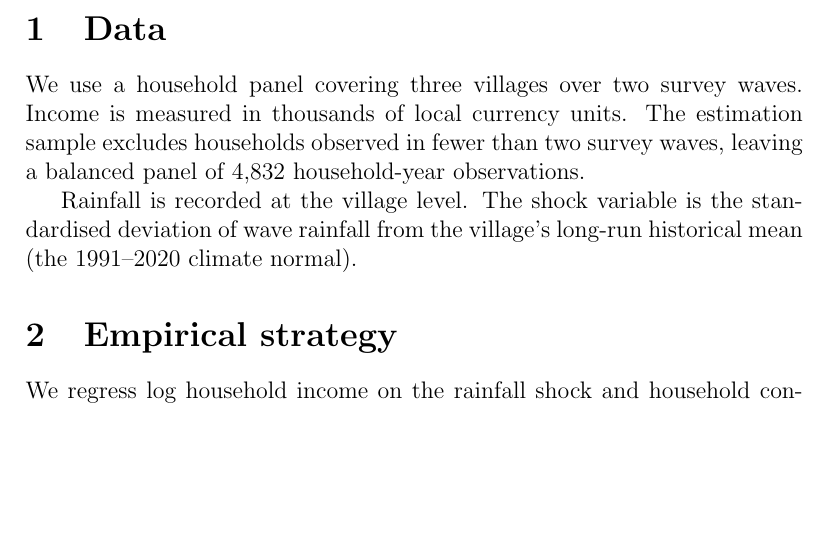
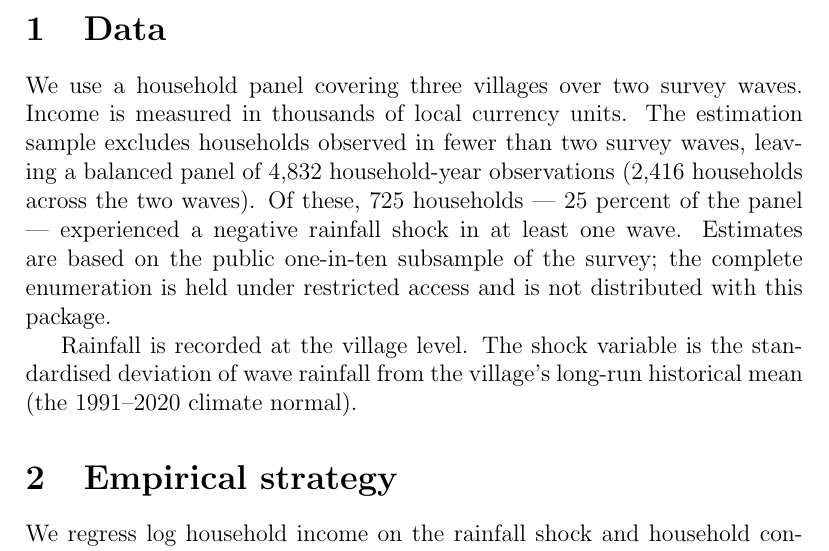
Before and after one commit to jacopo-olivieri/claude-skills-econ, a LaTeX paper (skills/research-codebase-audit/fixture/planted/paper/paper.tex): part of page 1 of 3, cut so that both start at the same text, the shorter picture padded with empty space. Compiled offline with pdfLaTeX.

Commit message:
feat(research-codebase-audit): U8 fixture upgrade — plant Floods-mode cases
Plant three behavior-shaped failure-mode cases (must_find now 14) so the
fixture can predict the Floods failure mode, keyed to the behavior each tests:
- P-12 (second-read recall): a second independent error (reversed figure
  legend) in make_figures.py, whose prominent first finding is the P-06 stale
  path — recovering it needs a second read of an already-flagged file.
- P-13 (cheap-check arithmetic): paper prose says 725 of 2,416 households is
  25%, but 725/2,416 = 30% — caught by a one-line recompute, not left mapped.
- P-14 (blocked-visible-metadata): paper claims a one-in-ten subsample resting
  on restricted data (naively blocked), contradicted by the README's visible
  '1-in-20 subsample' metadata — must be flagged, not silently blocked.

Plants are rainfall-package-natural and non-floods-specific; answer-key detail
lives only in the out-of-scope expected_findings.json / fixture/README.md.

NOTE: the end-to-end fixture re-score (the objective gate) is intentionally
NOT run here — it is deferred per the session decision, mirroring how Floods
was farmed to a separate instance. The gate remains OPEN until that run is
green. (R8)

```diff
--- a/skills/research-codebase-audit/fixture/planted/paper/paper.tex
+++ b/skills/research-codebase-audit/fixture/planted/paper/paper.tex
@@ -19,7 +19,11 @@ panel. A one-standard-deviation rainfall shock reduces log household income by
 We use a household panel covering three villages over two survey waves. Income is measured
 in thousands of local currency units.
 The estimation sample excludes households observed in fewer than two survey waves, leaving
-a balanced panel of 4,832 household-year observations.
+a balanced panel of 4,832 household-year observations (2,416 households across the two waves).
+Of these, 725 households --- 25 percent of the panel --- experienced a negative rainfall shock
+in at least one wave.
+Estimates are based on the public one-in-ten subsample of the survey; the complete enumeration
+is held under restricted access and is not distributed with this package.
 % The raw file also contains enumerator scratch codes that we discard.
 
 Rainfall is recorded at the village level. The shock variable is the standardised deviation
```
Also changed, not shown: skills/research-codebase-audit/fixture/README.md, skills/research-codebase-audit/fixture/planted/README.md, 2 other files.
